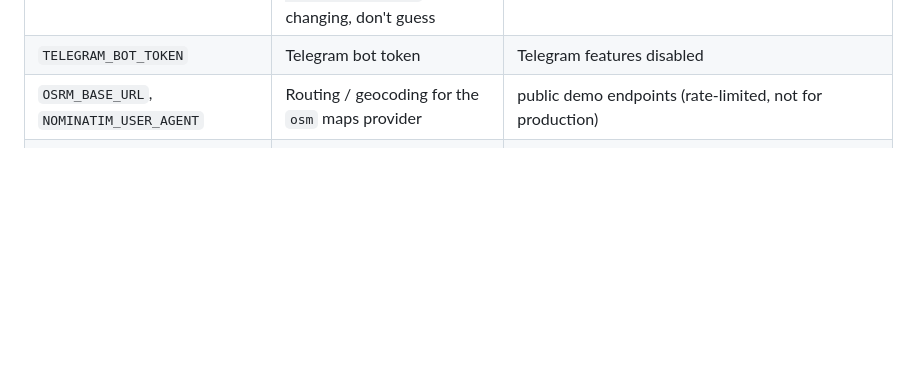
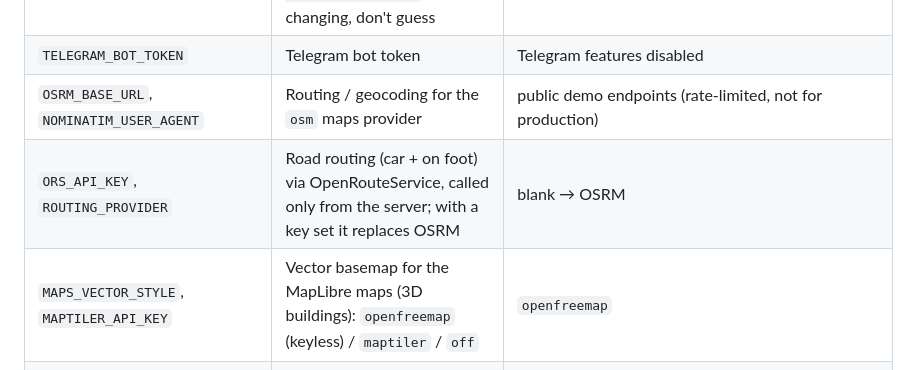
Before and after one commit to YusufDavlatyorov/volunteers, a Markdown page: README.md, the part around the change. Drawn GitHub-style; blank space fills up the shorter version.

Commit message:
docs: CLAUDE.md/README for MapLibre, ORS, analytics filters, activity calendar
Co-Authored-By: Claude Opus 5.5 <noreply@anthropic.com>

```diff
--- a/README.md
+++ b/README.md
@@ -110,6 +110,8 @@ fresh checkout boots; replace it with a real key.
 | `GROQ_MODEL` / `GROQ_ASSISTANT_MODEL` | Groq model IDs (fallback / primary tool-calling model) — verify against `GET /openai/v1/models` before changing, don't guess | `openai/gpt-oss-20b` / `qwen/qwen3.8-27b` |
 | `TELEGRAM_BOT_TOKEN` | Telegram bot token | Telegram features disabled |
 | `OSRM_BASE_URL`, `NOMINATIM_USER_AGENT` | Routing / geocoding for the `osm` maps provider | public demo endpoints (rate-limited, not for production) |
+| `ORS_API_KEY`, `ROUTING_PROVIDER` | Road routing (car + on foot) via OpenRouteService, called only from the server; with a key set it replaces OSRM | blank → OSRM |
+| `MAPS_VECTOR_STYLE`, `MAPTILER_API_KEY` | Vector basemap for the MapLibre maps (3D buildings): `openfreemap` (keyless) / `maptiler` / `off` | `openfreemap` |
 | `INITIAL_ADMIN_EMAIL` / `_PASSWORD` / `_USERNAME` (and `_CURATOR_`, `_VOLUNTEER_`, `_CLIENT_`) | The 4 initial production accounts, see "Initial production accounts" below | none — required only when running `create_initial_production_accounts` |
 
 > **Never commit your real `.env`.** It is already listed in `.gitignore`.
```
Also changed, not shown: CLAUDE.md (+63 -9 lines).
